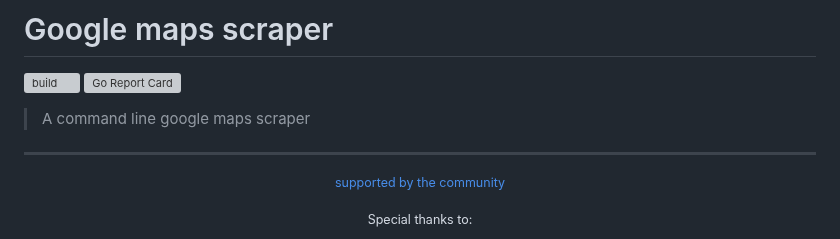
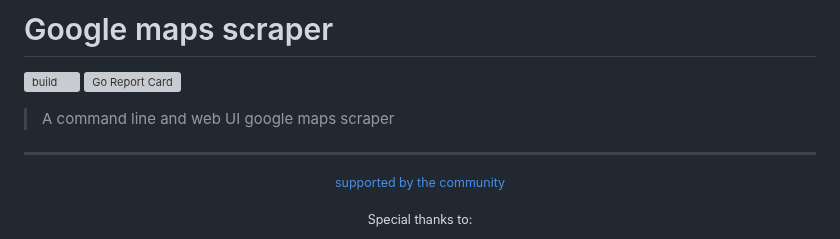
Before and after one commit to gosom/google-maps-scraper, a Markdown page: README.md, the part around the change. Drawn GitHub-style; grey boxes are pictures that could not be loaded.

```diff
--- a/README.md
+++ b/README.md
@@ -2,7 +2,7 @@
 ![build](https://github.com/gosom/google-maps-scraper/actions/workflows/build.yml/badge.svg)
 [![Go Report Card](https://goreportcard.com/badge/github.com/gosom/google-maps-scraper)](https://goreportcard.com/report/github.com/gosom/google-maps-scraper)
 
-> A command line google maps scraper
+> A command line and web UI google maps scraper
 
 ---
 
```
